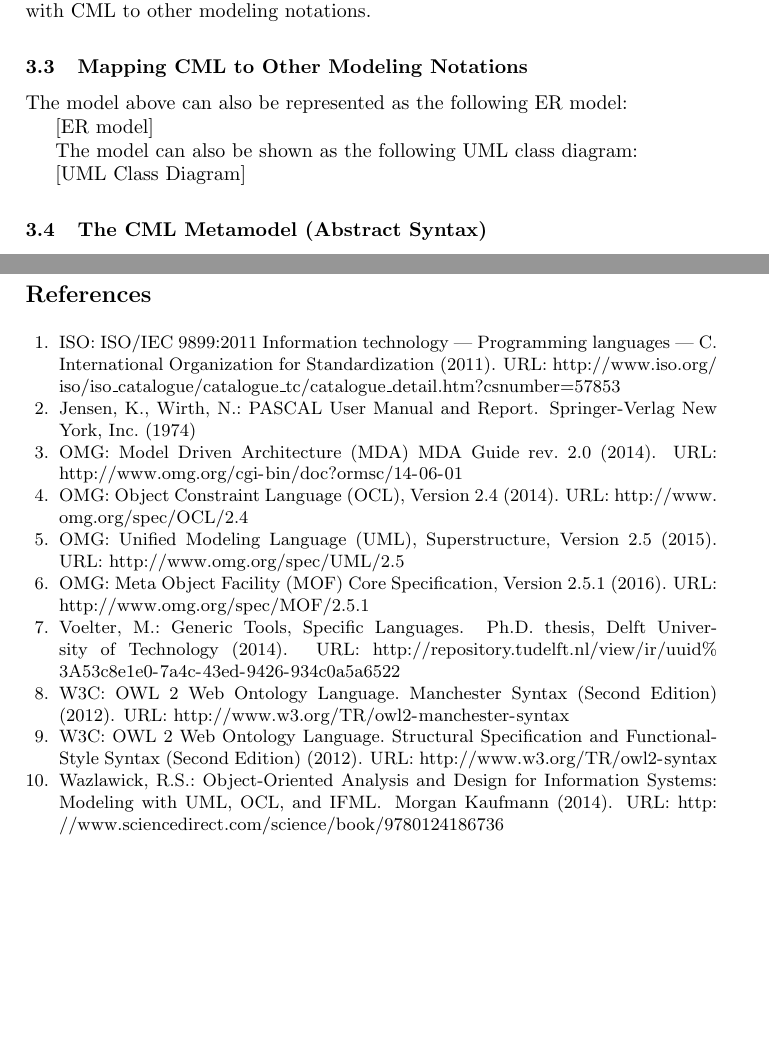
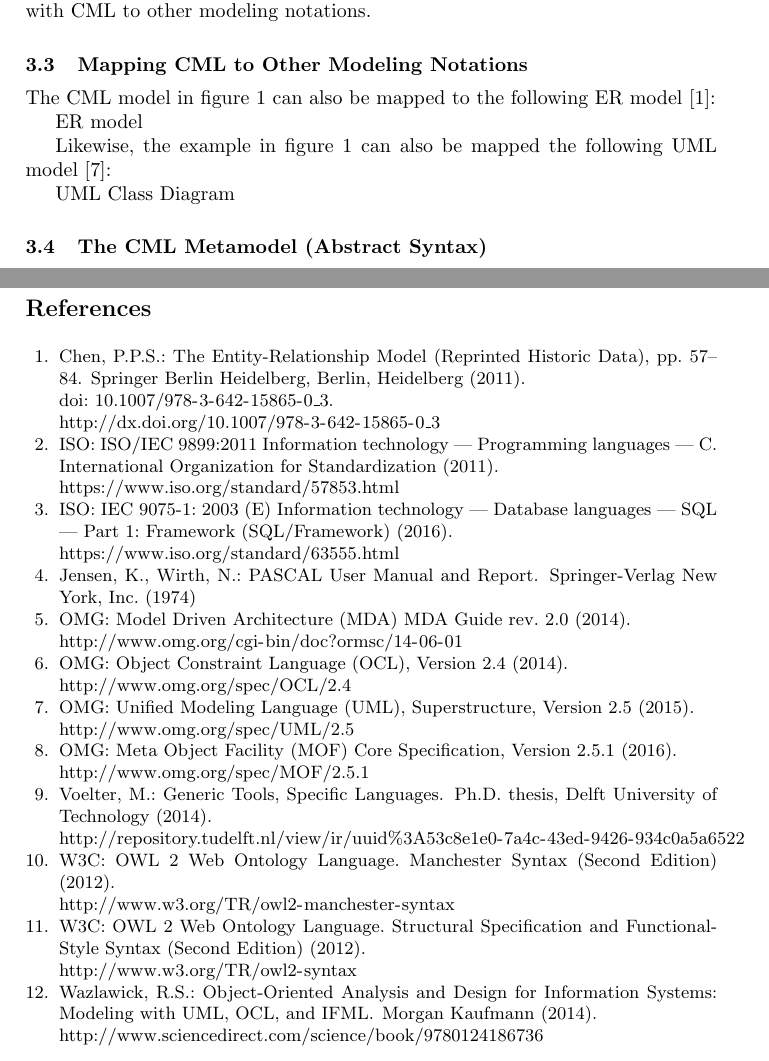
Before and after one commit to quenio/cml, a LaTeX document (cml-article/article.tex, which reads cml-article/language/mapping.tex, cml-article/references.bib): two parts of pages 6 and 7 of 7, joined at a grey line, cut so that both start at the same text, the shorter picture padded with empty space. Compiled offline with pdfLaTeX.

Commit message:
SQL and ER references.

```diff
--- a/cml-article/language/mapping.tex
+++ b/cml-article/language/mapping.tex
@@ -1,9 +1,9 @@
 \subsection{Mapping CML to Other Modeling Notations}\label{subsec:mapping}
 
-The model above can also be represented as the following ER model:
+The CML model in figure \ref{fig:store} can also be mapped to the following ER model \cite{er}:
 
-[ER model]
+{ER model}
 
-The model can also be shown as the following UML class diagram:
+Likewise, the example in figure \ref{fig:store} can also be mapped the following UML model \cite{uml}:
 
-[UML Class Diagram]
+{UML Class Diagram}
--- a/cml-article/references.bib
+++ b/cml-article/references.bib
@@ -74,7 +74,7 @@
                  9899:1999/Cor 3:2007.},
   title = {{ISO/IEC 9899:2011 Information technology --- Programming languages --- C}},
   year = 2011,
-  url = {http://www.iso.org/iso/iso_catalogue/catalogue_tc/catalogue_detail.htm?csnumber=57853}
+  url = {https://www.iso.org/standard/57853.html}
 }
 
 @book{pascal,
@@ -100,3 +100,9 @@
   year = 2012,
   url = {http://www.w3.org/TR/owl2-manchester-syntax},
 }
+
+@Inbook{er,
+author="Chen, Peter Pin-Shan",
+title="The Entity-Relationship Model (Reprinted Historic Data)",
+bookTitle="Handbook of Conceptual Modeling: Theory, Practice, and Research Challenges",
+year="2011",
@@ -102,0 +114,9 @@
+url="http://dx.doi.org/10.1007/978-3-642-15865-0_3"
+}
+
+@misc{sql,
+  title={{IEC 9075-1: 2003 (E) Information technology --- Database languages --- SQL --- Part 1: Framework (SQL/Framework)}},
+  author={ISO},
+  year={2016},
+  url="https://www.iso.org/standard/63555.html"
+}
```
Also changed, not shown: cml-article/spmpsci.bst (+3 -3 lines), cml-article/why.tex (+1 -1 lines), cml-article/article.bbl, cml-article/article.pdf, cml-article/references.bib (5 more changed lines).
